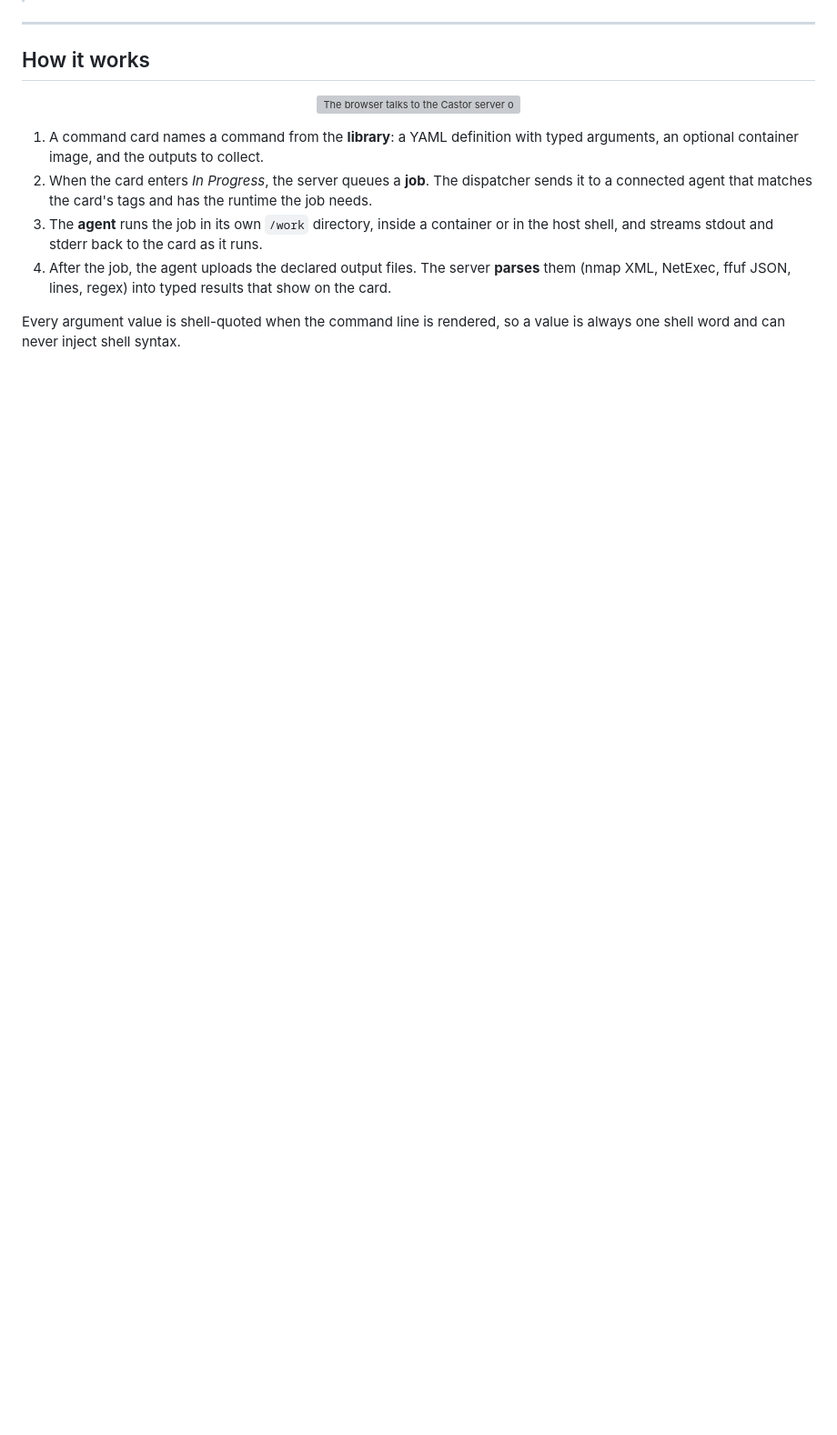
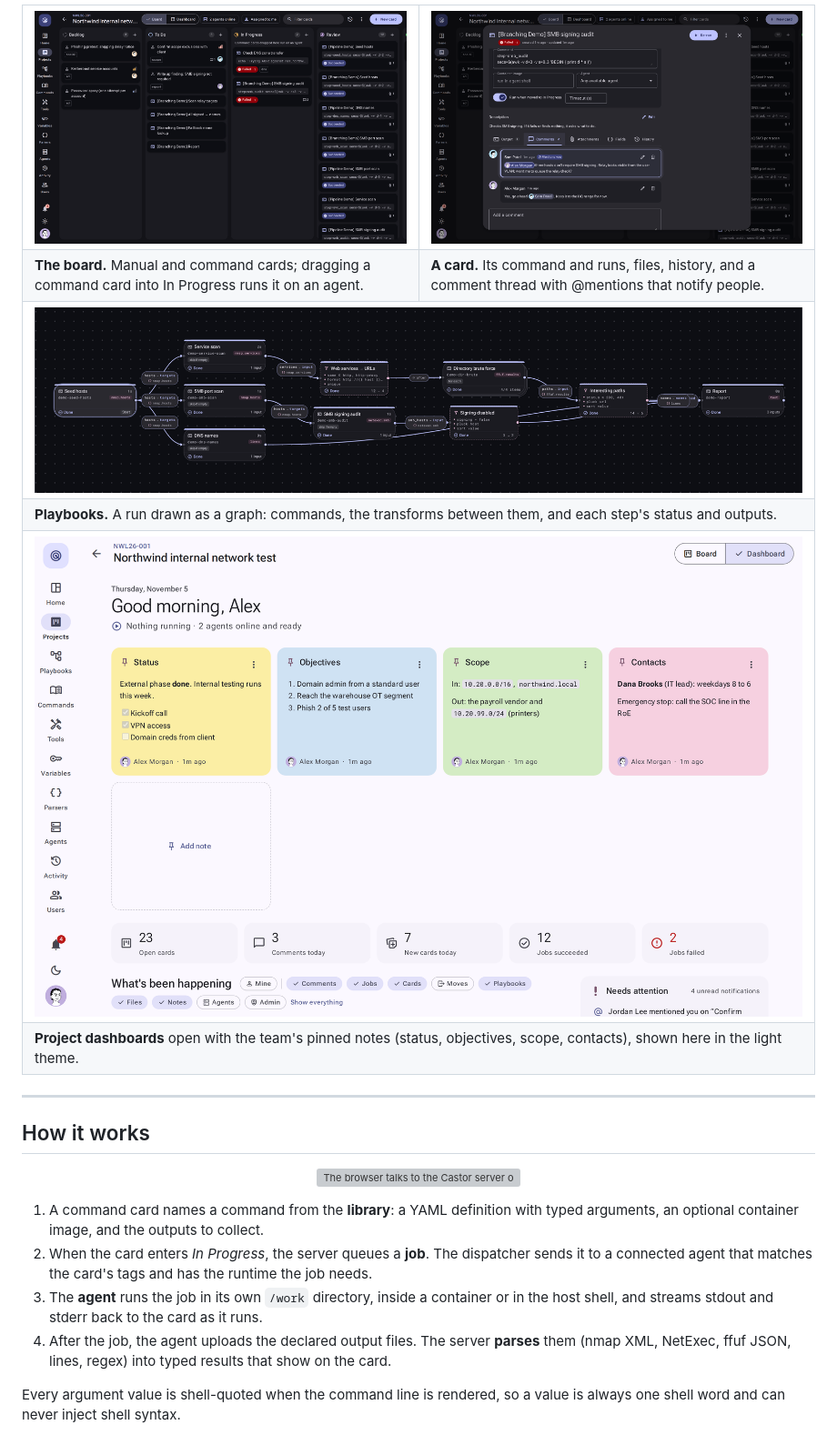
Before and after one commit to emilyastranova/castor, a Markdown page: README.md, the part around one of its changes. Shown at 91% size. GitHub-like rendering; pictures changed too: .github/assets/screenshots/board.png (added), .github/assets/screenshots/card.png (added), .github/assets/screenshots/playbook.png (added); blank space fills up the shorter version; grey boxes are pictures that could not be loaded.

```diff
--- a/README.md
+++ b/README.md
@@ -38,3 +49,29 @@ step appears on the board as its own card.
+<table>
+  <tr>
+    <td width="50%"><img src=".github/assets/screenshots/board.png" alt="A project board with Backlog, To Do, In Progress and Review columns; command cards show their command line and run status, and assignees show as avatars."></td>
+    <td width="50%"><img src=".github/assets/screenshots/card.png" alt="A card's detail dialog: its command, agent and run settings, and a comment thread where a comment mentioning you is highlighted and @mentions show as name chips."></td>
+  </tr>
+  <tr>
+    <td><b>The board.</b> Manual and command cards; dragging a command card into In
+    Progress runs it on an agent.</td>
+    <td><b>A card.</b> Its command and runs, files, history, and a comment thread with
+    @mentions that notify people.</td>
+  </tr>
+  <tr>
+    <td colspan="2"><img src=".github/assets/screenshots/playbook.png" alt="A finished playbook run drawn as a graph: a seed step fans out to a service scan, an SMB scan and DNS names; transform steps reshape results between commands; a report collects the branches."></td>
+  </tr>
+  <tr>
+    <td colspan="2"><b>Playbooks.</b> A run drawn as a graph: commands, the transforms
+    between them, and each step's status and outputs.</td>
+  </tr>
+  <tr>
+    <td colspan="2"><img src=".github/assets/screenshots/project-dashboard.png" alt="A project's dashboard in the light theme, topped by four colored pinned notes: Status with a checklist, Objectives, Scope, and Contacts."></td>
+  </tr>
+  <tr>
+    <td colspan="2"><b>Project dashboards</b> open with the team's pinned notes (status,
+    objectives, scope, contacts), shown here in the light theme.</td>
+  </tr>
+</table>
 
 ---
 
```
Also changed, not shown: other parts of README.md (+14 -3 lines), CLAUDE.md (+2 -0 lines), .github/assets/screenshots/dashboard.png (added), 10 other files.
